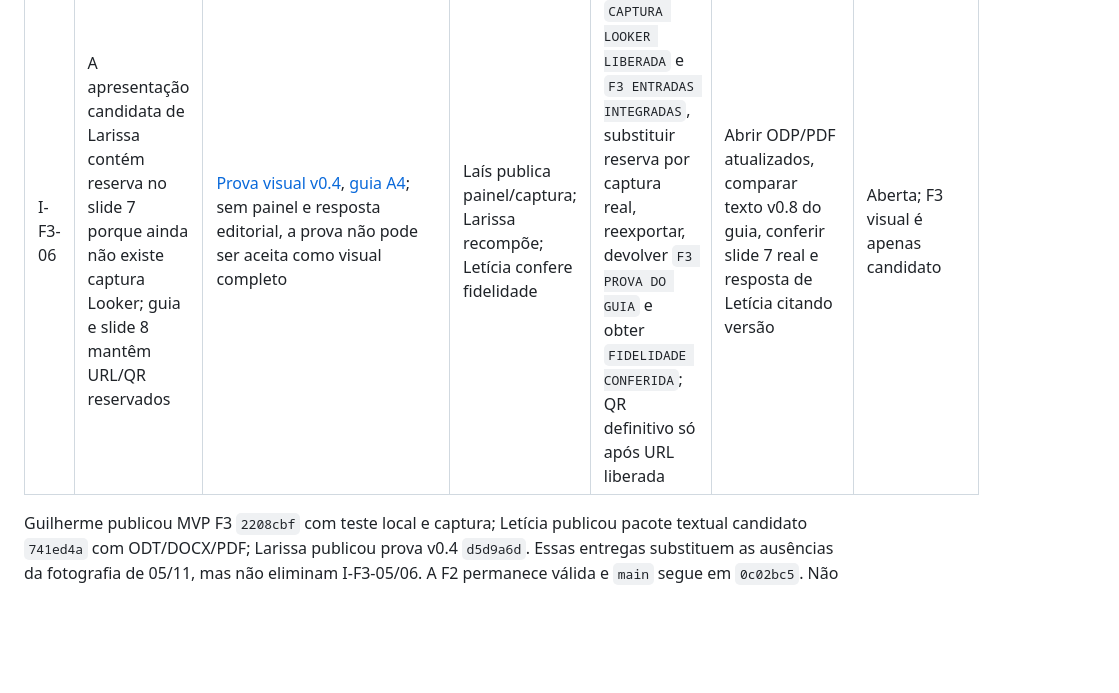
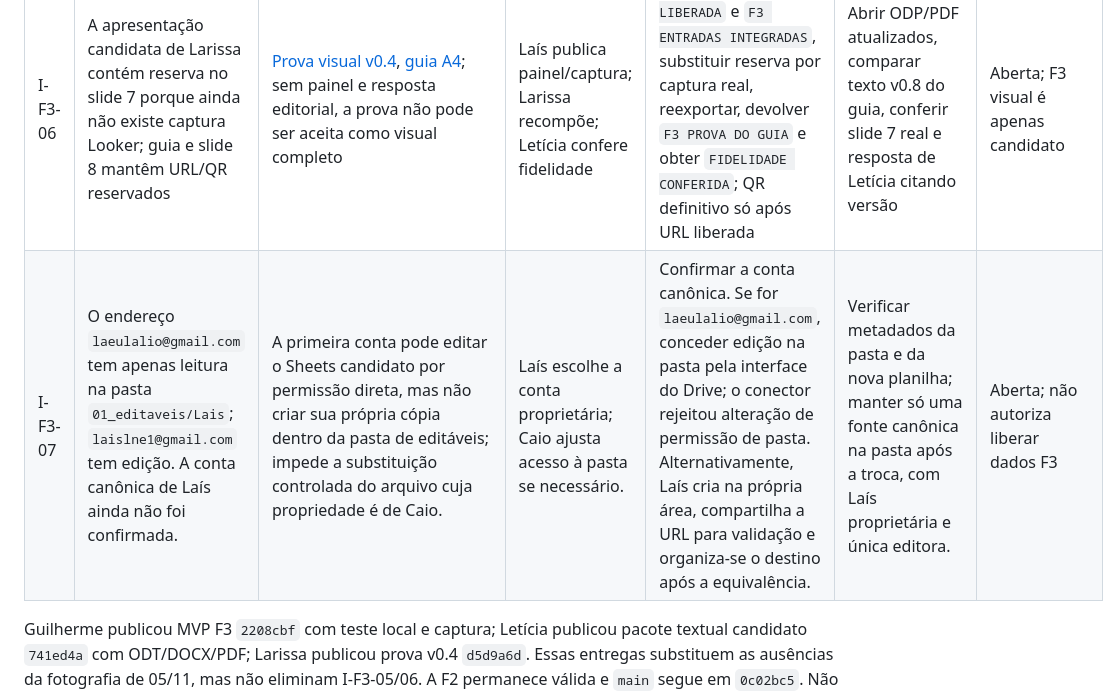
Before and after one commit to caioarthur08-pre51/conserta-ou-troca, a Markdown page: 00_governanca_caio/incompatibilidades_f3.md, the part around the change. GitHub-like rendering; blank space fills up the shorter version.

Commit message:
docs(governanca): registrar permissao da pasta de Lais na F3

```diff
--- a/00_governanca_caio/incompatibilidades_f3.md
+++ b/00_governanca_caio/incompatibilidades_f3.md
@@ -31,6 +31,7 @@ As quatro tarefas dos outros cargos e a de Caio constavam como `Pendente` na con
 | I-F3-04 | O README de Laís afirmava painel publicado sem URL ou evidência; fonte CSV derivada citada nem estava versionada | `01_modelagem_lais/README.md` e tarefa F3; consumidores poderiam tratar como liberado um painel inexistente | Laís no domínio; apoio técnico Codex | README foi corrigido e CSV derivado publicado em `codex/lais-f3` `8bef79f`; Laís ainda precisa aprovar fonte e publicar painel pela conta dela antes de `F3 ENTRADAS INTEGRADAS` | Abrir Looker anonimamente como Viewer, conferir filtros, C01/C03, versão, PDF e URL na tarefa | Parcialmente corrigida; alegação falsa removida na branch de apoio, painel ainda ausente |
 | I-F3-05 | O Sheets candidato foi criado pela conta conectada de Caio; Caio aparece como proprietário, embora a regra exija Laís como proprietária e única editora | [Sheets v0.3](https://docs.google.com/spreadsheets/d/1kTtj5dAstqlrg_KlhrJNKB5KcZYKiXwqmpM8c19_RLE/edit); a fonte não pode ser considerada canônica nem conectada com credenciais da proprietária exigida | Laís e Caio para a transferência ou substituição controlada | Transferir propriedade se a interface permitir; caso contrário, Laís cria a fonte na própria conta e informa a URL única. Após equivalência e testes, retirar a fonte candidata de Caio da pasta para não deixar duas fontes | Metadados mostram Laís proprietária, somente ela editora, quatro leitores e acesso geral restrito; 15 campos/16 linhas/8 IDs iguais ao CSV versionado | Aberta; bloqueia liberação de dados F3 |
 | I-F3-06 | A apresentação candidata de Larissa contém reserva no slide 7 porque ainda não existe captura Looker; guia e slide 8 mantêm URL/QR reservados | [Prova visual v0.4](https://drive.google.com/file/d/1Vv-DLl-ksyiuEUQqAiH0Fzo9LbDG56OS/view), [guia A4](https://drive.google.com/file/d/1NBT6cFtecZowfRgF2cB7qk3HLATGr1Jj/view); sem painel e resposta editorial, a prova não pode ser aceita como visual completo | Laís publica painel/captura; Larissa recompõe; Letícia confere fidelidade | Após `CAPTURA LOOKER LIBERADA` e `F3 ENTRADAS INTEGRADAS`, substituir reserva por captura real, reexportar, devolver `F3 PROVA DO GUIA` e obter `FIDELIDADE CONFERIDA`; QR definitivo só após URL liberada | Abrir ODP/PDF atualizados, comparar texto v0.8 do guia, conferir slide 7 real e resposta de Letícia citando versão | Aberta; F3 visual é apenas candidato |
+| I-F3-07 | O endereço `laeulalio@gmail.com` tem apenas leitura na pasta `01_editaveis/Lais`; `laislne1@gmail.com` tem edição. A conta canônica de Laís ainda não foi confirmada. | A primeira conta pode editar o Sheets candidato por permissão direta, mas não criar sua própria cópia dentro da pasta de editáveis; impede a substituição controlada do arquivo cuja propriedade é de Caio. | Laís escolhe a conta proprietária; Caio ajusta acesso à pasta se necessário. | Confirmar a conta canônica. Se for `laeulalio@gmail.com`, conceder edição na pasta pela interface do Drive; o conector rejeitou alteração de permissão de pasta. Alternativamente, Laís cria na própria área, compartilha a URL para validação e organiza-se o destino após a equivalência. | Verificar metadados da pasta e da nova planilha; manter só uma fonte canônica na pasta após a troca, com Laís proprietária e única editora. | Aberta; não autoriza liberar dados F3 |
 
 Guilherme publicou MVP F3 `2208cbf` com teste local e captura; Letícia publicou pacote textual candidato `741ed4a` com ODT/DOCX/PDF; Larissa publicou prova v0.4 `d5d9a6d`. Essas entregas substituem as ausências da fotografia de 05/11, mas não eliminam I-F3-05/06. A F2 permanece válida e `main` segue em `0c02bc5`. Não mover candidatos para a entrega final nem emitir os marcos de integração antes dos testes pendentes.
 
```
